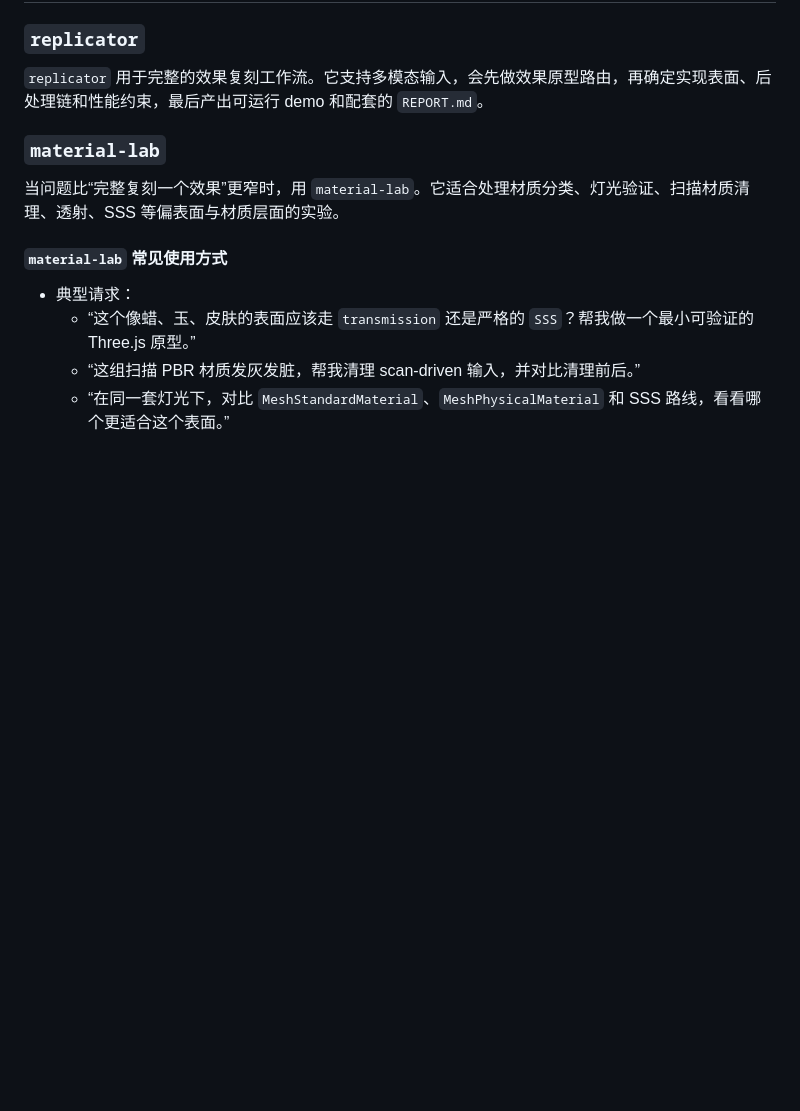
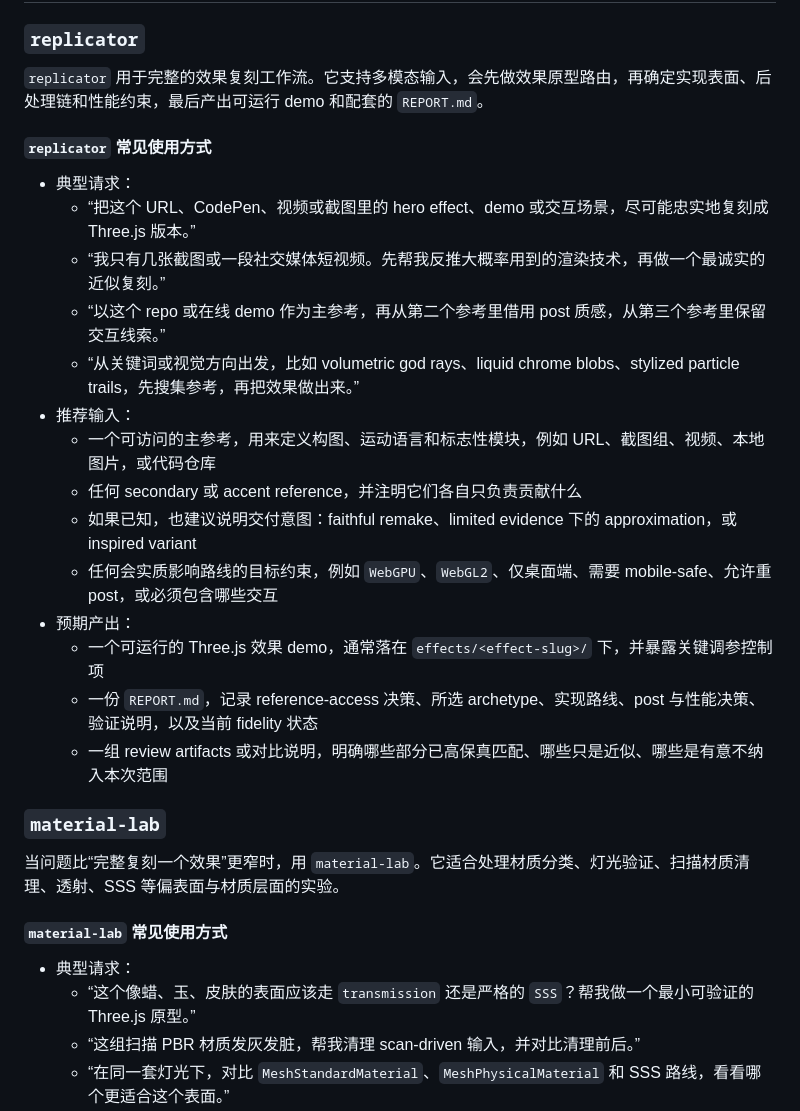
Before and after one commit to taoquo/three-skills, a Markdown page: README.zh-CN.md, the part around the change. Drawn GitHub-style; blank space fills up the shorter version.

```diff
--- a/README.zh-CN.md
+++ b/README.zh-CN.md
@@ -42,6 +42,23 @@
 ### `replicator`
 
 `replicator` 用于完整的效果复刻工作流。它支持多模态输入，会先做效果原型路由，再确定实现表面、后处理链和性能约束，最后产出可运行 demo 和配套的 `REPORT.md`。
+
+#### `replicator` 常见使用方式
+
+- 典型请求：
+  - “把这个 URL、CodePen、视频或截图里的 hero effect、demo 或交互场景，尽可能忠实地复刻成 Three.js 版本。”
+  - “我只有几张截图或一段社交媒体短视频。先帮我反推大概率用到的渲染技术，再做一个最诚实的近似复刻。”
+  - “以这个 repo 或在线 demo 作为主参考，再从第二个参考里借用 post 质感，从第三个参考里保留交互线索。”
+  - “从关键词或视觉方向出发，比如 volumetric god rays、liquid chrome blobs、stylized particle trails，先搜集参考，再把效果做出来。”
+- 推荐输入：
+  - 一个可访问的主参考，用来定义构图、运动语言和标志性模块，例如 URL、截图组、视频、本地图片，或代码仓库
+  - 任何 secondary 或 accent reference，并注明它们各自只负责贡献什么
+  - 如果已知，也建议说明交付意图：faithful remake、limited evidence 下的 approximation，或 inspired variant
+  - 任何会实质影响路线的目标约束，例如 `WebGPU`、`WebGL2`、仅桌面端、需要 mobile-safe、允许重 post，或必须包含哪些交互
+- 预期产出：
+  - 一个可运行的 Three.js 效果 demo，通常落在 `effects/<effect-slug>/` 下，并暴露关键调参控制项
+  - 一份 `REPORT.md`，记录 reference-access 决策、所选 archetype、实现路线、post 与性能决策、验证说明，以及当前 fidelity 状态
+  - 一组 review artifacts 或对比说明，明确哪些部分已高保真匹配、哪些只是近似、哪些是有意不纳入本次范围
 
 ### `material-lab`
 
```
Also changed, not shown: README.md (+17 -0 lines).
